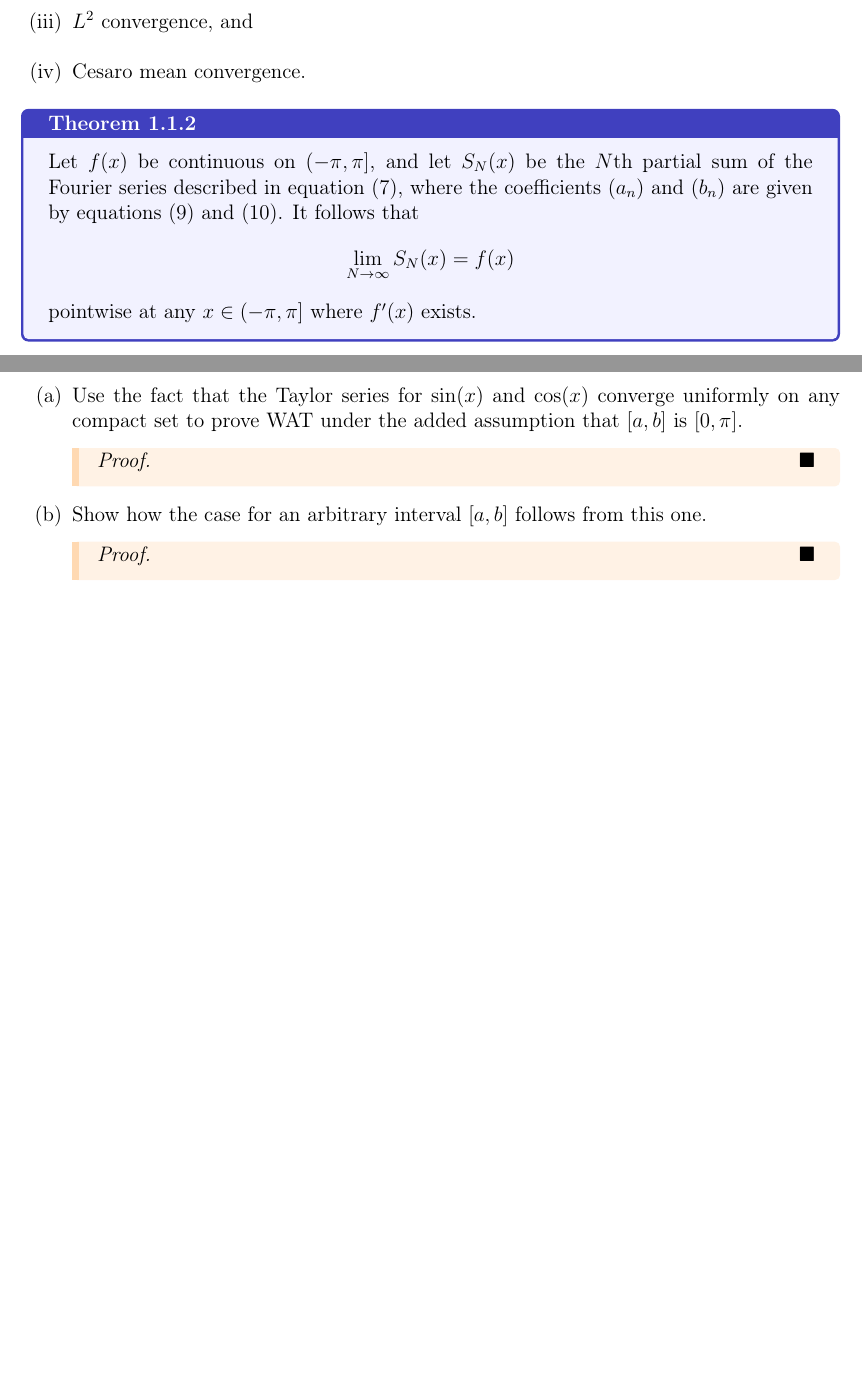
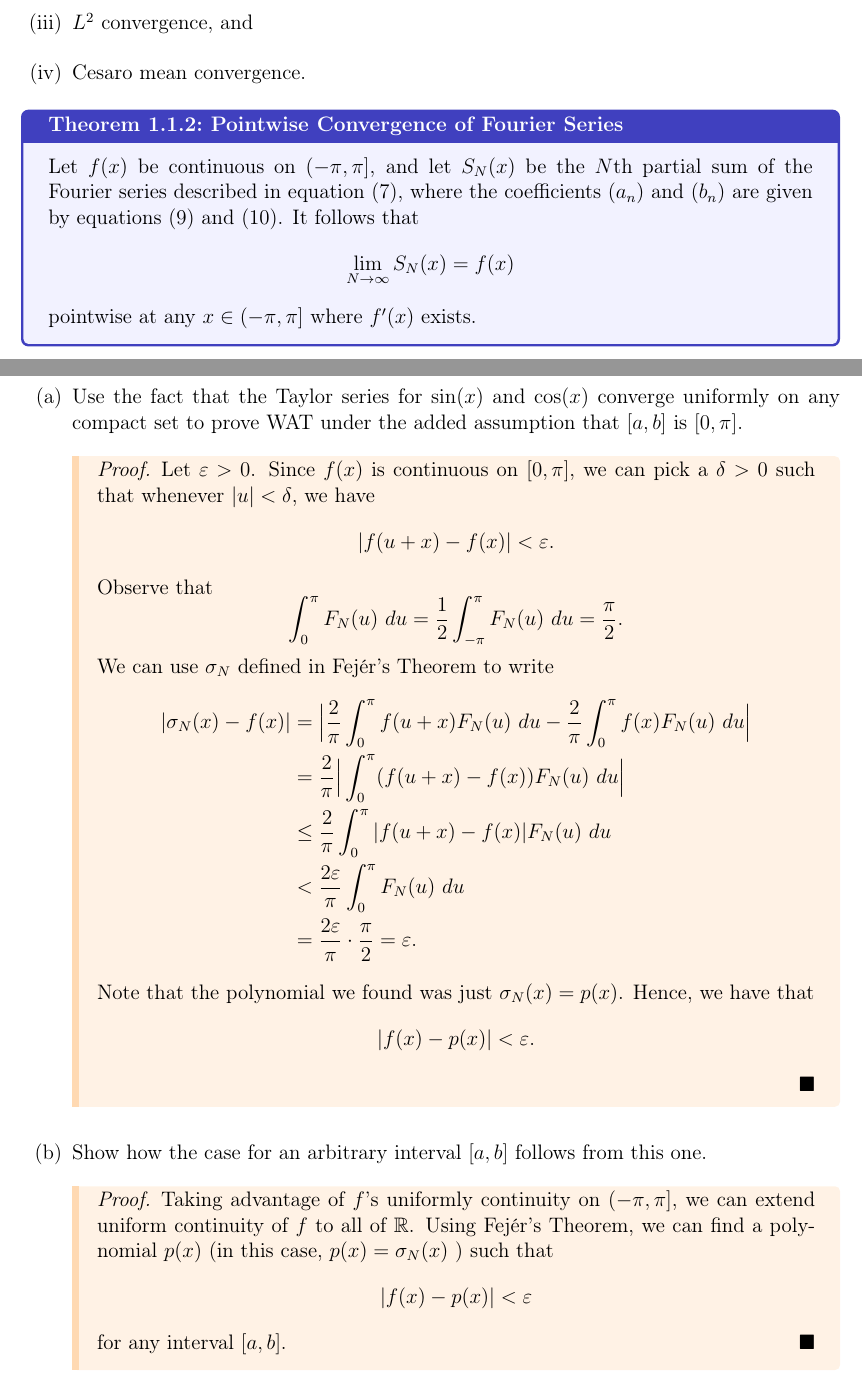
Before and after one commit to LanceRemigio/notes, a LaTeX book (analysis/main.tex, which reads analysis/chapter/ch8/8.5/chap8.5.tex): two parts of pages 20 and 31 of 31 before the commit and two parts of pages 20 and 31 of 32 after it, joined at a grey line, cut so that both start at the same text, the shorter picture padded with empty space. Compiled offline with pdfLaTeX.

Commit message:
finished section

```diff
--- a/analysis/chapter/ch8/8.5/chap8.5.tex
+++ b/analysis/chapter/ch8/8.5/chap8.5.tex
@@ -414,7 +414,7 @@ Suppose on the right-hand side, we list the types of convergences needed to prop
     \item[(iv)] Cesaro mean convergence.
 \end{enumerate}
 
-\begin{theorem}{}{}
+\begin{theorem}{Pointwise Convergence of Fourier Series}{}
     Let \( f(x)  \) be continuous on \( (- \pi , \pi]  \), and let \( S_{N}(x)  \) be the \( N \)th partial sum of the Fourier series described in equation (7), where the coefficients \( (a_{n}) \) and \( (b_{n}) \) are given by equations (9) and (10). It follows that
     \[  \lim_{ N \to \infty  }  S_{N}(x) = f(x)  \]
     pointwise at any \( x \in (-\pi, \pi]   \) where \( f'(x)  \) exists.
@@ -682,10 +682,24 @@ We can use the fact that \( \sin(x)  \) and \( \cos(x)  \) is bounded on a compa
 \begin{enumerate}
     \item[(a)] Use the fact that the Taylor series for \( \sin(x)  \) and \( \cos(x) \) converge uniformly on any compact set to prove WAT under the added assumption that \( [a,b] \) is \( [0, \pi] \).
         \begin{proof}
-
+            Let \( \varepsilon > 0  \). Since \( f(x)  \) is continuous on \( [0, \pi] \), we can pick a \( \delta > 0 \) such that whenever \( | u | < \delta  \), we have
+            \[  | f(u+x) - f(x)  | < \varepsilon. \]
+            Observe that
+            \[ \int_{ 0 }^{ \pi } F_{N}(u)   \ du = \frac{ 1 }{ 2 } \int_{ - \pi  }^{ \pi  } F_{N}(u)  \ du = \frac{ \pi }{ 2 }. \]
+            We can use \( \sigma_{N} \) defined in Fej\'{e}r's  Theorem to write
+            \begin{align*}
+                | \sigma_{N}(x) - f(x)  | &= \Big| \frac{ 2 }{ \pi  } \int_{ 0 }^{ \pi  } f(u+x) F_{N}(u)   \ du - \frac{ 2 }{ \pi  } \int_{ 0  }^{ \pi  } f(x) F_{N}(u)  \ du  \Big|  \\
+                                          &= \frac{ 2 }{ \pi  } \Big| \int_{ 0 }^{ \pi  } (f(u+x)-f(x)) F_{N}(u) \ du \Big| \\
+                                          &\leq \frac{ 2  }{ \pi  } \int_{ 0 }^{ \pi  } | f(u+x) - f(x) | F_{N}(u) \ du \\
+                                          &< \frac{ 2 \varepsilon  }{ \pi  } \int_{ 0 }^{ \pi  } F_{N}(u) \ du \\
+                                          &= \frac{ 2 \varepsilon }{ \pi  } \cdot \frac{ \pi }{ 2 } = \varepsilon.
+            \end{align*}
+        Note that the polynomial we found was just \( \sigma _{N}(x)  = p(x) \). Hence, we have that
+        \[  | f(x) - p(x) | < \varepsilon. \]
         \end{proof}
     \item[(b)] Show how the case for an arbitrary interval \( [a,b] \) follows from this one.
         \begin{proof}
-
+            Taking advantage of \( f  \)'s uniformly continuity on \( ( -\pi ,\pi ] \), we can extend uniform continuity of \( f  \) to all of \( \R  \). Using  Fej\'{e}r's Theorem, we can find a polynomial \( p(x) \) (in this case, \( p(x) = \sigma_{N}(x) \) ) such that
+            \[  | f(x) - p(x) | < \varepsilon \]for any interval \( [a,b] \).
         \end{proof}
 \end{enumerate}
```
Also changed, not shown: analysis/main.pdf.
